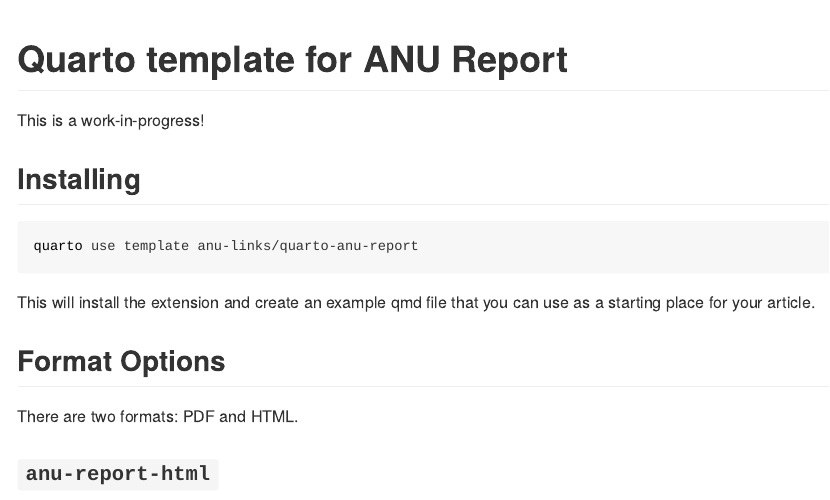
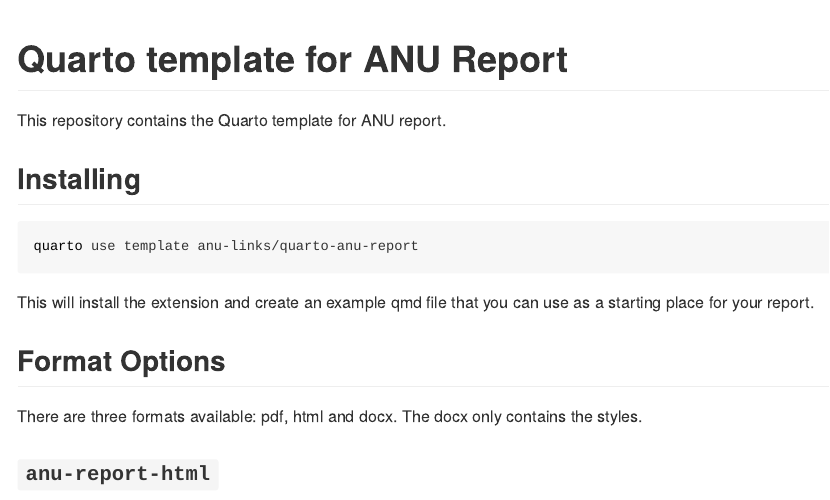
Before and after one commit to anuopensci/quarto-anu-report, a Quarto document (README.qmd): the page in a window 1100 px wide, from its top. The pictures show the output file README.md that the author committed with the source, drawn offline in the style of GitHub.

Commit message:
add docx template

````diff
--- a/README.qmd
+++ b/README.qmd
@@ -6,7 +6,7 @@
 
 # Quarto template for ANU Report
 
-This is a work-in-progress!
+This repository contains the Quarto template for ANU report.
 
 ## Installing
 
@@ -14,11 +14,11 @@
 quarto use template anu-links/quarto-anu-report
 ```
 
-This will install the extension and create an example qmd file that you can use as a starting place for your article.
+This will install the extension and create an example qmd file that you can use as a starting place for your report.
 
 ## Format Options
 
-There are two formats: PDF and HTML.
+There are three formats available: pdf, html and docx. The docx only contains the styles.
 
 ```{r}
 #| include: false
--- a/_extensions/anu-report/_extension.yml
+++ b/_extensions/anu-report/_extension.yml
@@ -46,3 +46,6 @@
       - _titlepage.tex
       # - assets/title.tex
       #template: assets/template.tex
+
+    docx:
+      reference-doc: anu-reference-doc.docx
--- a/template.qmd
+++ b/template.qmd
@@ -46,6 +46,7 @@
     hide-description: false
     hide-summary: false
     summary-title: "Executive Summary"
+  anu-report-docx: default
 ---
 
 
````
Also changed, not shown: README.md, README.qmd (7 more changed lines), template.qmd (2 more changed lines), 1 other file.
